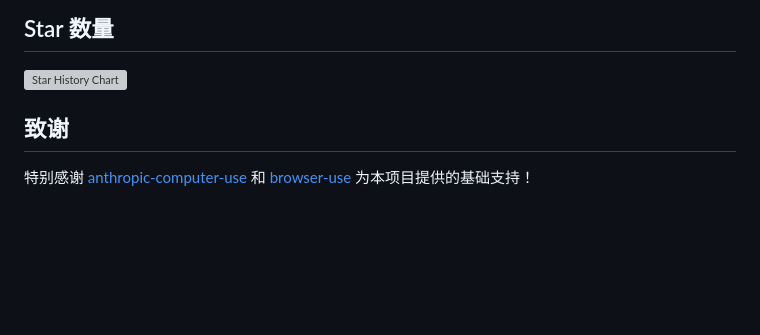
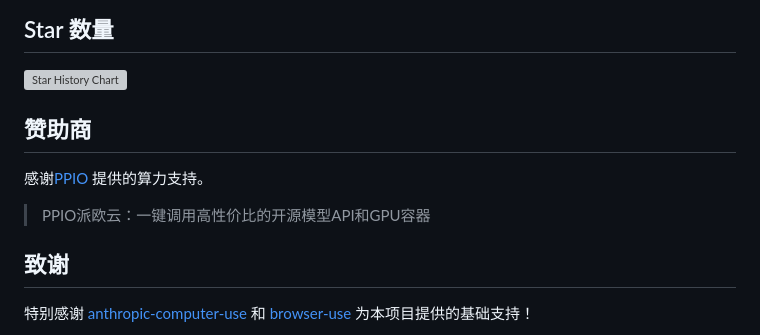
Before and after one commit to zzx1313/OpenManus, a Markdown page: README_zh.md, the part around the change. GitHub-like rendering; blank space fills up the shorter version; grey boxes are pictures that could not be loaded.

```diff
--- a/README_zh.md
+++ b/README_zh.md
@@ -157,6 +157,11 @@ python run_flow.py
 
 [![Star History Chart](https://api.star-history.com/svg?repos=mannaandpoem/OpenManus&type=Date)](https://star-history.com/#mannaandpoem/OpenManus&Date)
 
+
+## 赞助商
+感谢[PPIO](https://ppinfra.com/user/register?invited_by=OCPKCN&utm_source=github_openmanus&utm_medium=github_readme&utm_campaign=link) 提供的算力支持。
+> PPIO派欧云：一键调用高性价比的开源模型API和GPU容器
+
 ## 致谢
 
 特别感谢 [anthropic-computer-use](https://github.com/anthropics/anthropic-quickstarts/tree/main/computer-use-demo)
```
Also changed, not shown: README.md (+5 -0 lines).
